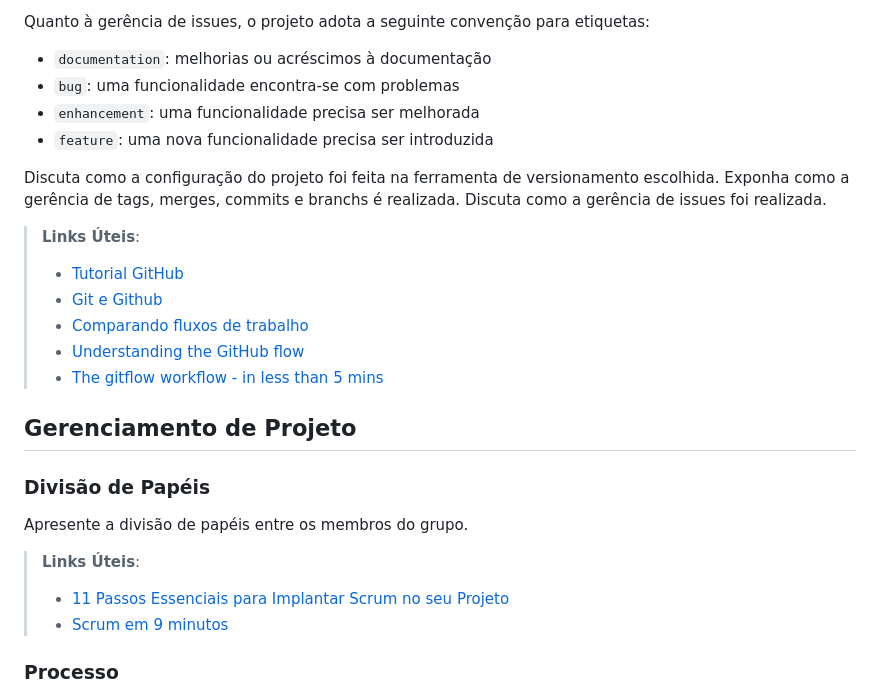
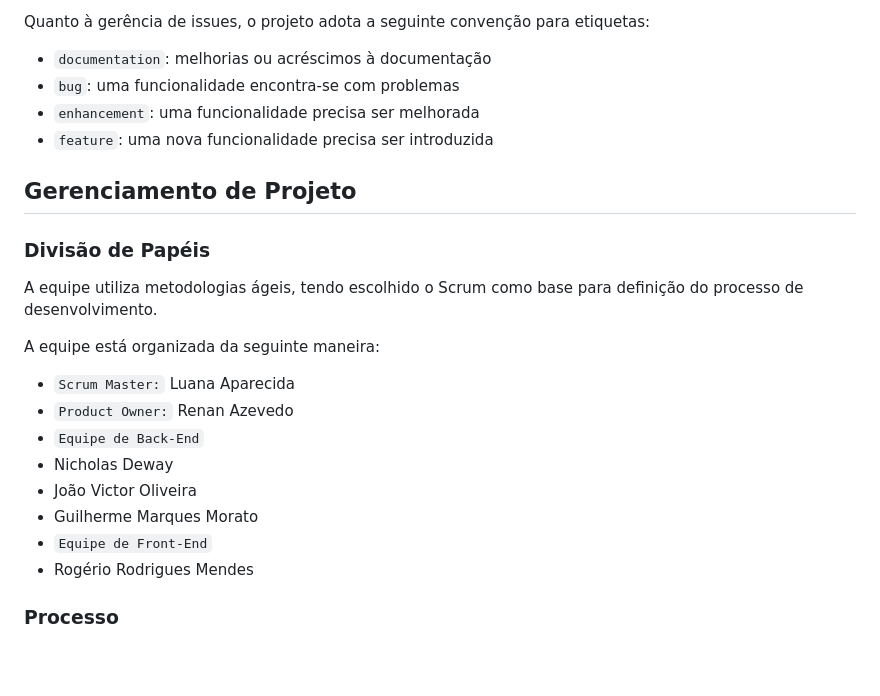
Before and after one commit to ICEI-PUC-Minas-PMV-ADS/pmv-ads-2024-1-e2-proj-int-t4-pmv-ads-2024-1-e2-proj-InfoHub, a Markdown page: docs/03-Metodologia.md, the part around the change. Rendered like a GitHub page; blank space fills up the shorter version.

```diff
--- a/docs/03-Metodologia.md
+++ b/docs/03-Metodologia.md
@@ -34,25 +34,22 @@ etiquetas:
 - `enhancement`: uma funcionalidade precisa ser melhorada
 - `feature`: uma nova funcionalidade precisa ser introduzida
 
-Discuta como a configuração do projeto foi feita na ferramenta de versionamento escolhida. Exponha como a gerência de tags, merges, commits e branchs é realizada. Discuta como a gerência de issues foi realizada.
-
-> **Links Úteis**:
-> - [Tutorial GitHub](https://guides.github.com/activities/hello-world/)
-> - [Git e Github](https://www.youtube.com/playlist?list=PLHz_AreHm4dm7ZULPAmadvNhH6vk9oNZA)
->  - [Comparando fluxos de trabalho](https://www.atlassian.com/br/git/tutorials/comparing-workflows)
-> - [Understanding the GitHub flow](https://guides.github.com/introduction/flow/)
-> - [The gitflow workflow - in less than 5 mins](https://www.youtube.com/watch?v=1SXpE08hvGs)
-
 ## Gerenciamento de Projeto
 
 ### Divisão de Papéis
 
-Apresente a divisão de papéis entre os membros do grupo.
+A equipe utiliza metodologias ágeis, tendo escolhido o Scrum como base para definição do processo de desenvolvimento.
 
-> **Links Úteis**:
-> - [11 Passos Essenciais para Implantar Scrum no seu
-> Projeto](https://mindmaster.com.br/scrum-11-passos/)
-> - [Scrum em 9 minutos](https://www.youtube.com/watch?v=XfvQWnRgxG0)
+A equipe está organizada da seguinte maneira:
+
+- `Scrum Master:` Luana Aparecida
+- `Product Owner:` Renan Azevedo
+- `Equipe de Back-End`
+- Nicholas Deway
+- João Victor Oliveira
+- Guilherme Marques Morato
+- `Equipe de Front-End`
+- Rogério Rodrigues Mendes
 
 ### Processo
 
```
